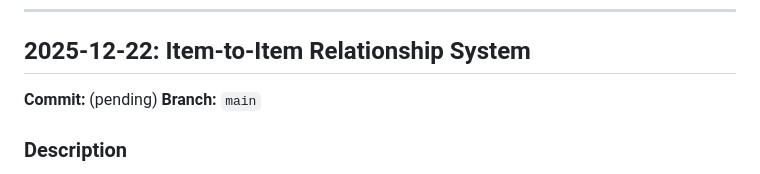
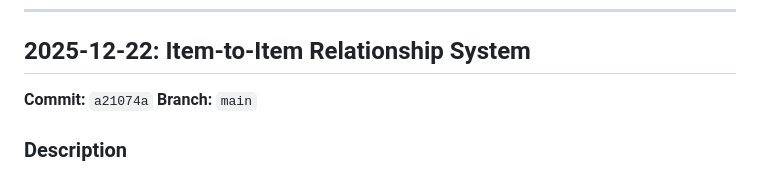
Before and after one commit to yauhenio2025/theory-service, a Markdown page: documentation/features-log.md, the part around the change. Drawn GitHub-style.

Commit message:
Update features log with commit ID

```diff
--- a/documentation/features-log.md
+++ b/documentation/features-log.md
@@ -6,7 +6,7 @@ This document tracks major features introduced to the Theory Service application
 
 ## 2025-12-22: Item-to-Item Relationship System
 
-**Commit:** (pending)
+**Commit:** `a21074a`
 **Branch:** `main`
 
 ### Description
```
